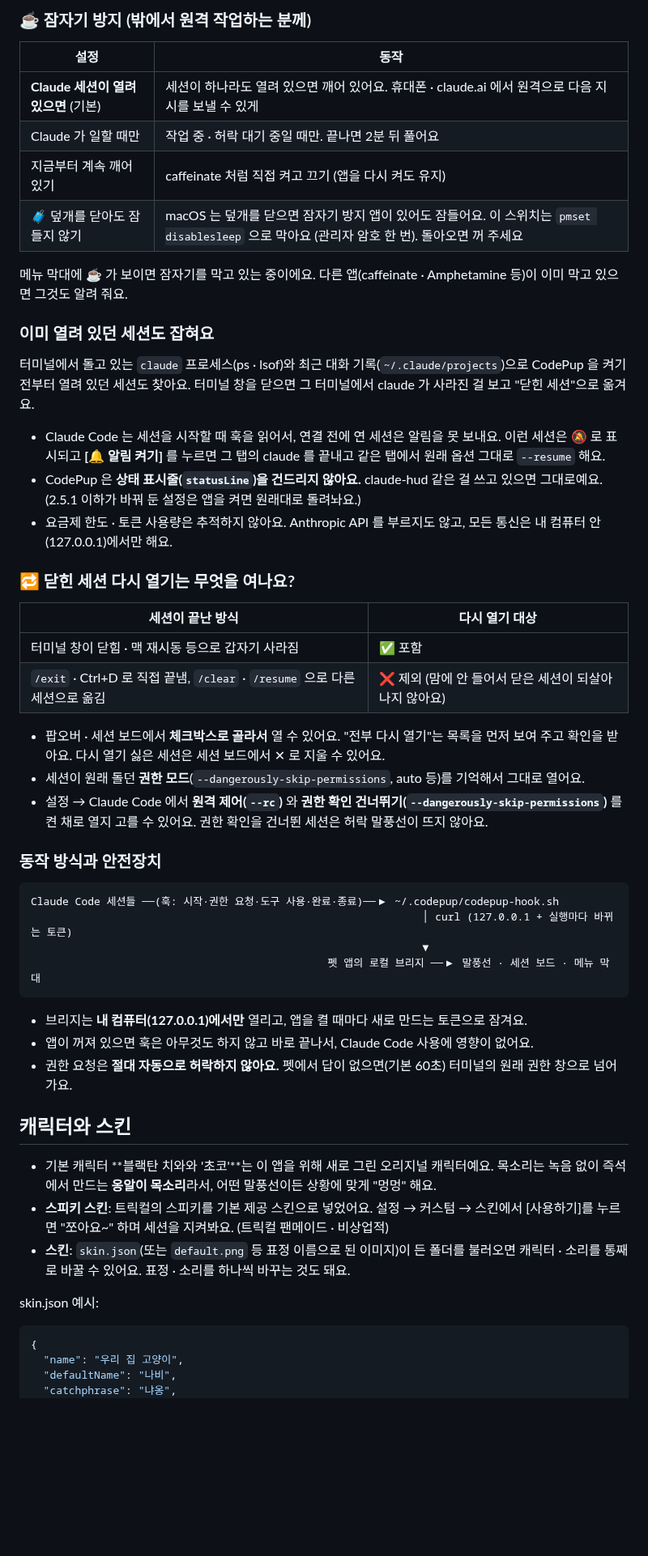
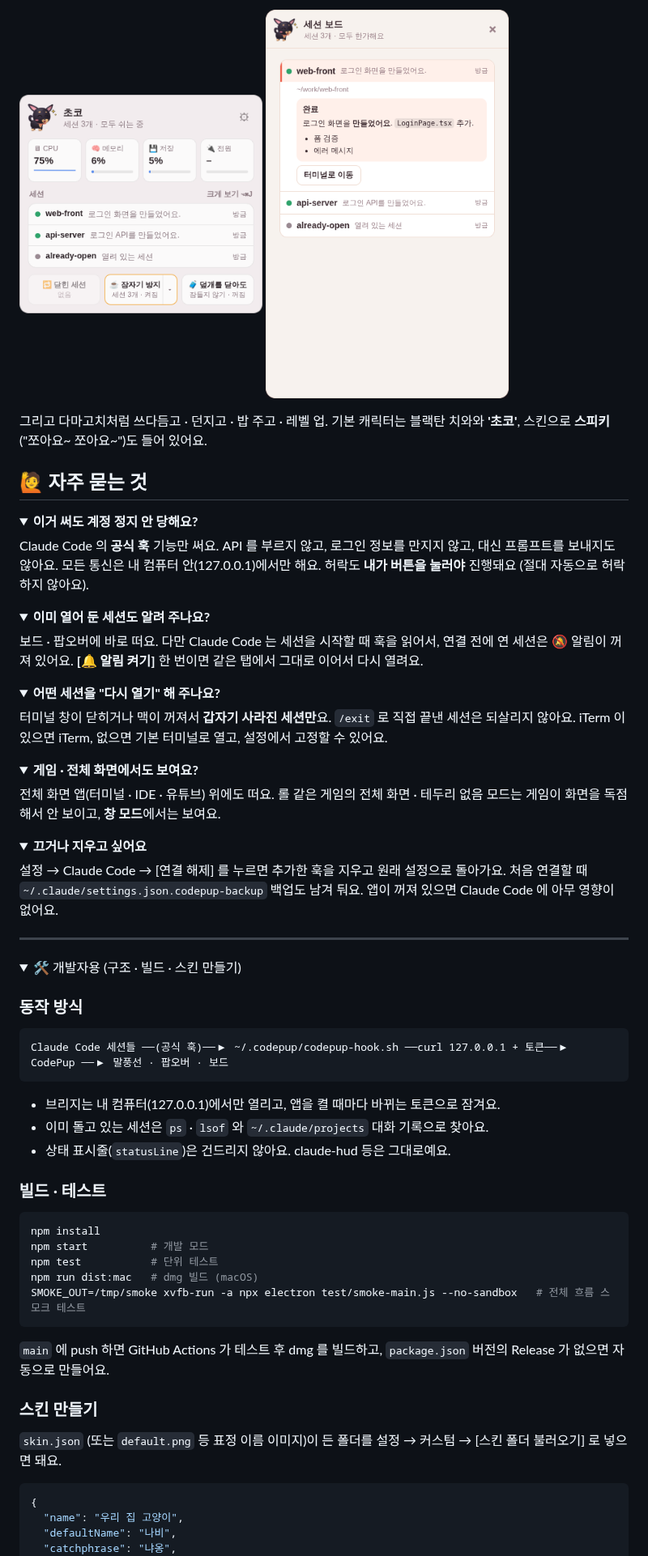
Before and after one commit to madirony/codepup, a Markdown page: README.md, the part around one of its changes. Shown at 81% size. Rendered like a GitHub page; pictures changed too: docs/images/board.png (added), docs/images/popover.png (added); folded sections open; blank space fills up the shorter version.

Commit message:
docs: Rewrite README for first-time users with screenshots
Co-Authored-By: Claude Opus 5.5 <noreply@anthropic.com>
Claude-Session: https://claude.ai/code/session_014Xk3qbtQABHK6XknUUSKei

````diff
--- a/README.md
+++ b/README.md
@@ -49,47 +33,68 @@
 
-### ☕ 잠자기 방지 (밖에서 원격 작업하는 분께)
-| 설정 | 동작 |
-| --- | --- |
-| **Claude 세션이 열려 있으면** (기본) | 세션이 하나라도 열려 있으면 깨어 있어요. 휴대폰 · claude.ai 에서 원격으로 다음 지시를 보낼 수 있게 |
-| Claude 가 일할 때만 | 작업 중 · 허락 대기 중일 때만. 끝나면 2분 뒤 풀어요 |
-| 지금부터 계속 깨어 있기 | caffeinate 처럼 직접 켜고 끄기 (앱을 다시 켜도 유지) |
-| 🧳 덮개를 닫아도 잠들지 않기 | macOS 는 덮개를 닫으면 잠자기 방지 앱이 있어도 잠들어요. 이 스위치는 `pmset disablesleep` 으로 막아요 (관리자 암호 한 번). 돌아오면 꺼 주세요 |
+<p>
+  <img src="docs/images/popover.png" width="300" alt="메뉴 막대 팝오버">
+  <img src="docs/images/board.png" width="300" alt="세션 보드">
+</p>
 
-메뉴 막대에 ☕ 가 보이면 잠자기를 막고 있는 중이에요. 다른 앱(caffeinate · Amphetamine 등)이 이미 막고 있으면 그것도 알려 줘요.
+그리고 다마고치처럼 쓰다듬고 · 던지고 · 밥 주고 · 레벨 업. 기본 캐릭터는 블랙탄 치와와 **'초코'**, 스킨으로 **스피키**("쪼아요~ 쪼아요~")도 들어 있어요.
 
-### 이미 열려 있던 세션도 잡혀요
-터미널에서 돌고 있는 `claude` 프로세스(ps · lsof)와 최근 대화 기록(`~/.claude/projects`)으로 CodePup 을 켜기 전부터 열려 있던 세션도 찾아요. 터미널 창을 닫으면 그 터미널에서 claude 가 사라진 걸 보고 "닫힌 세션"으로 옮겨요.
-- Claude Code 는 세션을 시작할 때 훅을 읽어서, 연결 전에 연 세션은 알림을 못 보내요. 이런 세션은 🔕 로 표시되고 **[🔔 알림 켜기]** 를 누르면 그 탭의 claude 를 끝내고 같은 탭에서 원래 옵션 그대로 `--resume` 해요.
-- CodePup 은 **상태 표시줄(`statusLine`)을 건드리지 않아요.** claude-hud 같은 걸 쓰고 있으면 그대로예요. (2.5.1 이하가 바꿔 둔 설정은 앱을 켜면 원래대로 돌려놔요.)
-- 요금제 한도 · 토큰 사용량은 추적하지 않아요. Anthropic API 를 부르지도 않고, 모든 통신은 내 컴퓨터 안(127.0.0.1)에서만 해요.
+## 🙋 자주 묻는 것
 
-### 🔁 닫힌 세션 다시 열기는 무엇을 여나요?
-| 세션이 끝난 방식 | 다시 열기 대상 |
-| --- | --- |
-| 터미널 창이 닫힘 · 맥 재시동 등으로 갑자기 사라짐 | ✅ 포함 |
-| `/exit` · Ctrl+D 로 직접 끝냄, `/clear` · `/resume` 으로 다른 세션으로 옮김 | ❌ 제외 (맘에 안 들어서 닫은 세션이 되살아나지 않아요) |
+<details>
+<summary><b>이거 써도 계정 정지 안 당해요?</b></summary>
 
-- 팝오버 · 세션 보드에서 **체크박스로 골라서** 열 수 있어요. "전부 다시 열기"는 목록을 먼저 보여 주고 확인을 받아요. 다시 열기 싫은 세션은 세션 보드에서 ✕ 로 지울 수 있어요.
-- 세션이 원래 돌던 **권한 모드**(`--dangerously-skip-permissions`, auto 등)를 기억해서 그대로 열어요.
-- 설정 → Claude Code 에서 **원격 제어(`--rc`)** 와 **권한 확인 건너뛰기(`--dangerously-skip-permissions`)** 를 켠 채로 열지 고를 수 있어요. 권한 확인을 건너뛴 세션은 허락 말풍선이 뜨지 않아요.
+Claude Code 의 **공식 훅** 기능만 써요. API 를 부르지 않고, 로그인 정보를 만지지 않고, 대신 프롬프트를 보내지도 않아요. 모든 통신은 내 컴퓨터 안(127.0.0.1)에서만 해요. 허락도 **내가 버튼을 눌러야** 진행돼요 (절대 자동으로 허락하지 않아요).
+</details>
 
-### 동작 방식과 안전장치
+<details>
+<summary><b>이미 열어 둔 세션도 알려 주나요?</b></summary>
+
+보드 · 팝오버에 바로 떠요. 다만 Claude Code 는 세션을 시작할 때 훅을 읽어서, 연결 전에 연 세션은 🔕 알림이 꺼져 있어요. **[🔔 알림 켜기]** 한 번이면 같은 탭에서 그대로 이어서 다시 열려요.
+</details>
+
+<details>
+<summary><b>어떤 세션을 "다시 열기" 해 주나요?</b></summary>
+
+터미널 창이 닫히거나 맥이 꺼져서 **갑자기 사라진 세션만**요. `/exit` 로 직접 끝낸 세션은 되살리지 않아요. iTerm 이 있으면 iTerm, 없으면 기본 터미널로 열고, 설정에서 고정할 수 있어요.
+</details>
+
+<details>
+<summary><b>게임 · 전체 화면에서도 보여요?</b></summary>
+
+전체 화면 앱(터미널 · IDE · 유튜브) 위에도 떠요. 롤 같은 게임의 전체 화면 · 테두리 없음 모드는 게임이 화면을 독점해서 안 보이고, **창 모드**에서는 보여요.
+</details>
+
+<details>
+<summary><b>끄거나 지우고 싶어요</b></summary>
+
+설정 → Claude Code → [연결 해제] 를 누르면 추가한 훅을 지우고 원래 설정으로 돌아가요. 처음 연결할 때 `~/.claude/settings.json.codepup-backup` 백업도 남겨 둬요. 앱이 꺼져 있으면 Claude Code 에 아무 영향이 없어요.
+</details>
+
+---
+
+<details>
+<summary>🛠 개발자용 (구조 · 빌드 · 스킨 만들기)</summary>
+
+### 동작 방식
 ```
-Claude Code 세션들 ──(훅: 시작·권한 요청·도구 사용·완료·종료)──▶ ~/.codepup/codepup-hook.sh
-                                                              │ curl (127.0.0.1 + 실행마다 바뀌는 토큰)
-                                                              ▼
-                                               펫 앱의 로컬 브리지 ──▶ 말풍선 · 세션 보드 · 메뉴 막대
+Claude Code 세션들 ──(공식 훅)──▶ ~/.codepup/codepup-hook.sh ──curl 127.0.0.1 + 토큰──▶ CodePup ──▶ 말풍선 · 팝오버 · 보드
 ```
-- 브리지는 **내 컴퓨터(127.0.0.1)에서만** 열리고, 앱을 켤 때마다 새로 만드는 토큰으로 잠겨요.
-- 앱이 꺼져 있으면 훅은 아무것도 하지 않고 바로 끝나서, Claude Code 사용에 영향이 없어요.
-- 권한 요청은 **절대 자동으로 허락하지 않아요.** 펫에서 답이 없으면(기본 60초) 터미널의 원래 권한 창으로 넘어가요.
+- 브리지는 내 컴퓨터(127.0.0.1)에서만 열리고, 앱을 켤 때마다 바뀌는 토큰으로 잠겨요.
+- 이미 돌고 있는 세션은 `ps` · `lsof` 와 `~/.claude/projects` 대화 기록으로 찾아요.
+- 상태 표시줄(`statusLine`)은 건드리지 않아요. claude-hud 등은 그대로예요.
 
-## 캐릭터와 스킨
-- 기본 캐릭터 **블랙탄 치와와 '초코'**는 이 앱을 위해 새로 그린 오리지널 캐릭터예요. 목소리는 녹음 없이 즉석에서 만드는 **옹알이 목소리**라서, 어떤 말풍선이든 상황에 맞게 "멍멍" 해요.
-- **스피키 스킨**: 트릭컬의 스피키를 기본 제공 스킨으로 넣었어요. 설정 → 커스텀 → 스킨에서 [사용하기]를 누르면 "쪼아요~" 하며 세션을 지켜봐요. (트릭컬 팬메이드 · 비상업적)
-- **스킨**: `skin.json`(또는 `default.png` 등 표정 이름으로 된 이미지)이 든 폴더를 불러오면 캐릭터 · 소리를 통째로 바꿀 수 있어요. 표정 · 소리를 하나씩 바꾸는 것도 돼요.
+### 빌드 · 테스트
+```bash
+npm install
+npm start          # 개발 모드
+npm test           # 단위 테스트
+npm run dist:mac   # dmg 빌드 (macOS)
+SMOKE_OUT=/tmp/smoke xvfb-run -a npx electron test/smoke-main.js --no-sandbox   # 전체 흐름 스모크 테스트
+```
+`main` 에 push 하면 GitHub Actions 가 테스트 후 dmg 를 빌드하고, `package.json` 버전의 Release 가 없으면 자동으로 만들어요.
 
-skin.json 예시:
+### 스킨 만들기
+`skin.json` (또는 `default.png` 등 표정 이름 이미지)이 든 폴더를 설정 → 커스텀 → [스킨 폴더 불러오기] 로 넣으면 돼요.
 ```json
 {
   "name": "우리 집 고양이",
````
Also changed, not shown: other parts of README.md (+29 -80 lines), docs/images/done.png (added), docs/images/permission.png (added), docs/images/restore-pick.png (added).
